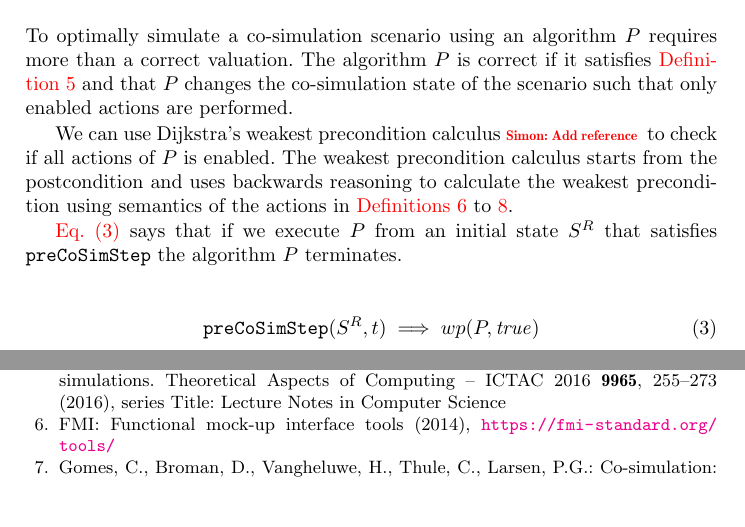
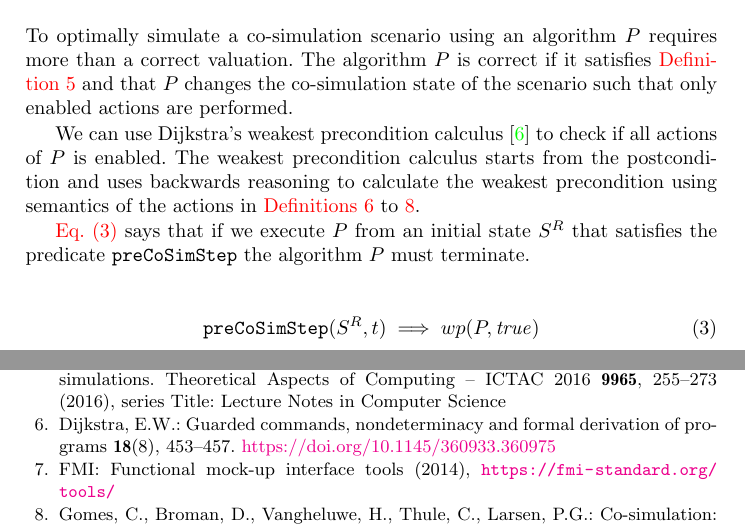
Before and after one commit to SimplisticCode/Maude_Cosimulation, a LaTeX thesis (Paper - Rewritting Logic/paper.tex, which reads Paper - Rewritting Logic/background.tex, Paper - Rewritting Logic/bib.bib): two parts of pages 10 and 19 of 20, joined at a grey line, cut so that both start at the same text, the shorter picture padded with empty space. Compiled offline with pdfLaTeX.

Commit message:
Update background

```diff
--- a/Paper - Rewritting Logic/background.tex
+++ b/Paper - Rewritting Logic/background.tex
@@ -308,10 +308,10 @@ Interested readers are referred to \cite{thrane2021}.
 To optimally simulate a co-simulation scenario using an algorithm $P$ requires more than a correct valuation.
 The algorithm $P$ is correct if it satisfies \cref{def:comsim_step} and that $P$ changes the co-simulation state of the scenario such that only enabled actions are performed.
 
-We can use Dijkstra's weakest precondition calculus~\simon{Add reference} to check if all actions of $P$ is enabled.
+We can use Dijkstra's weakest precondition calculus \cite{dijkstra_guarded_1975} to check if all actions of $P$ is enabled.
 The weakest precondition calculus starts from the postcondition and uses backwards reasoning to calculate the weakest precondition using semantics of the actions in \cref{def:setin,def:step,def:getout}.
 
-\cref{eq:termination} says that if we execute $P$ from an initial state $\runstate{}$ that satisfies $\fpreCoSimStep$ the algorithm $P$ terminates.
+\cref{eq:termination} says that if we execute $P$ from an initial state $\runstate{}$ that satisfies the predicate $\fpreCoSimStep$ the algorithm $P$ must terminate.
 
 \begin{align}\label{eq:termination}
   \fpreCoSimStep(\runstate{}, t) \implies wp(P, \true)
--- a/Paper - Rewritting Logic/bib.bib
+++ b/Paper - Rewritting Logic/bib.bib
@@ -410,3 +410,10 @@ interfaces}},
 @INPROCEEDINGS{4519604,  author={E. A. {Lee}},  booktitle={2008 11th IEEE International Symposium on Object and Component-Oriented Real-Time Distributed Computing (ISORC)},   title={Cyber Physical Systems: Design Challenges},   year={2008},  volume={},  number={},  pages={363-369},  @doi={10.1109/ISORC.2008.25}}
 
 
+@article{dijkstra_guarded_1975,
+	title = {Guarded commands, nondeterminacy and formal derivation of programs},
+	volume = {18},
+	issn = {0001-0782},
+	doi = {10.1145/360933.360975},
+	pages = {453--457},
+	number = {8},
```
Also changed, not shown: Paper - Rewritting Logic/bib.bib (7 more changed lines).
